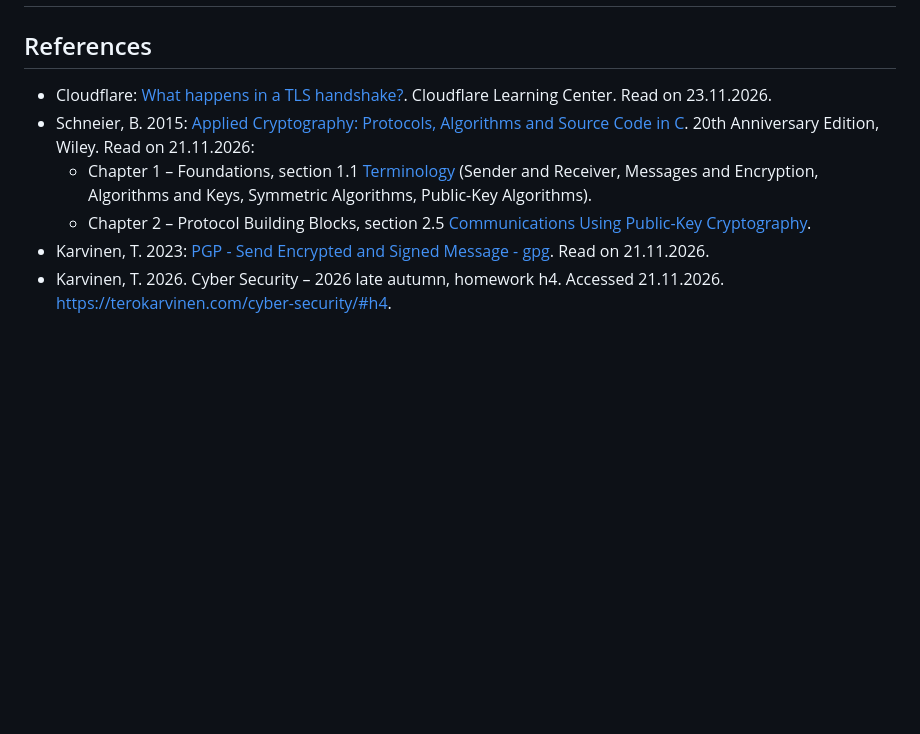
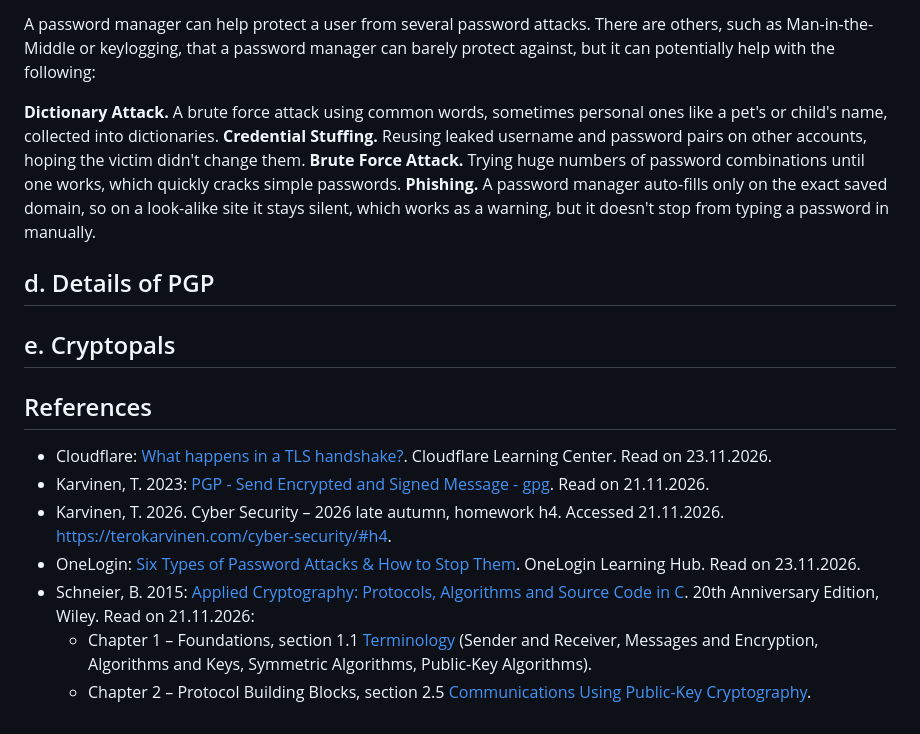
Before and after one commit to mityaustinov/cybersec-course, a Markdown page: h5-alice-and-bob.md, the part around one of its changes. Drawn GitHub-style; blank space fills up the shorter version.

```diff
--- a/h5-alice-and-bob.md
+++ b/h5-alice-and-bob.md
@@ -116,9 +146,20 @@ One of my most frequent daily uses is regular internet browsing. Each time I vis
+A password manager can help protect a user from several password attacks. There are others, such as Man-in-the-Middle or keylogging, that a password manager can barely protect against, but it can potentially help with the following:
+
+**Dictionary Attack.** A brute force attack using common words, sometimes personal ones like a pet's or child's name, collected into dictionaries.
+**Credential Stuffing.** Reusing leaked username and password pairs on other accounts, hoping the victim didn't change them.
+**Brute Force Attack.** Trying huge numbers of password combinations until one works, which quickly cracks simple passwords.
+**Phishing.** A password manager auto-fills only on the exact saved domain, so on a look-alike site it stays silent, which works as a warning, but it doesn't stop from typing a password in manually.
+
+## d. Details of PGP
+
+## e. Cryptopals
 
 ## References
 
 * Cloudflare: [What happens in a TLS handshake?](https://www.cloudflare.com/learning/ssl/what-happens-in-a-tls-handshake/). Cloudflare Learning Center. Read on 23.11.2026.
+* Karvinen, T. 2023: [PGP - Send Encrypted and Signed Message - gpg](https://terokarvinen.com/2023/pgp-encrypt-sign-verify/). Read on 21.11.2026.
+* Karvinen, T. 2026. Cyber Security – 2026 late autumn, homework h4. Accessed 21.11.2026. [https://terokarvinen.com/cyber-security/#h4](https://terokarvinen.com/cyber-security/).
+* OneLogin: [Six Types of Password Attacks & How to Stop Them](https://www.onelogin.com/learn/6-types-password-attacks/). OneLogin Learning Hub. Read on 23.11.2026.
 * Schneier, B. 2015: [Applied Cryptography: Protocols, Algorithms and Source Code in C](https://learning.oreilly.com/library/view/applied-cryptography-protocols/9781119096726/). 20th Anniversary Edition, Wiley. Read on 21.11.2026:
   * Chapter 1 – Foundations, section 1.1 [Terminology](https://learning.oreilly.com/library/view/applied-cryptography-protocols/9781119096726/08_chap01.html#chap01-sec001) (Sender and Receiver, Messages and Encryption, Algorithms and Keys, Symmetric Algorithms, Public-Key Algorithms).
   * Chapter 2 – Protocol Building Blocks, section 2.5 [Communications Using Public-Key Cryptography](https://learning.oreilly.com/library/view/applied-cryptography-protocols/9781119096726/10_chap02.html#chap02-sec005).
-* Karvinen, T. 2023: [PGP - Send Encrypted and Signed Message - gpg](https://terokarvinen.com/2023/pgp-encrypt-sign-verify/). Read on 21.11.2026.
-* Karvinen, T. 2026. Cyber Security – 2026 late autumn, homework h4. Accessed 21.11.2026. [https://terokarvinen.com/cyber-security/#h4](https://terokarvinen.com/cyber-security/).
```
Also changed, not shown: other parts of h5-alice-and-bob.md (+36 -6 lines), assets/images/gpg-2.png (added), assets/images/gpg.png (added).
